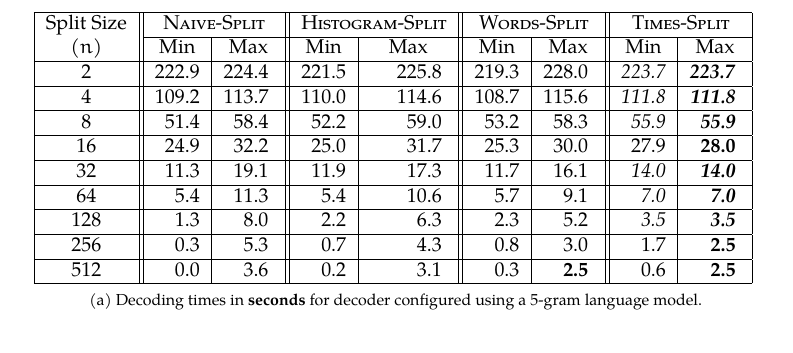
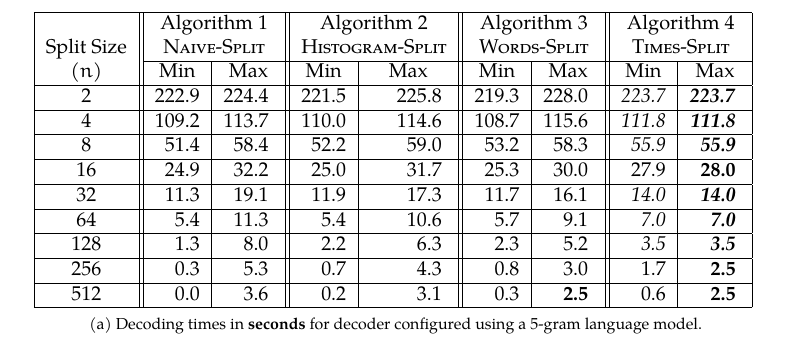
Before and after one commit to dowobeha/balance-corpus, a LaTeX document (doc/latex/paper.tex, which reads doc/latex/ngram/ngram.max-min-table.tex): part of page 4 of 10, cut at the place of the change. Compiled offline with XeLaTeX; a LaTeX package or settings file that is missing is left out.

Commit message:
Added Algorithm names to table headers.

```diff
--- a/doc/latex/ngram/ngram.max-min-table.tex
+++ b/doc/latex/ngram/ngram.max-min-table.tex
@@ -1,6 +1,7 @@
 \begin{tabular} {| c || r | r || r | r || r | r || r | r |}
 \hline
 %\multirow{2}{*}{Split}
+ & \multicolumn{2}{|c||}{Algorithm 1} & \multicolumn{2}{|c||}{Algorithm 2} & \multicolumn{2}{|c||}{Algorithm 3} & \multicolumn{2}{|c|}{Algorithm 4} \\
 Split Size & \multicolumn{2}{|c||}{\fontspec{TeX Gyre Pagella}\textsc{Naive-Split}} & \multicolumn{2}{|c||}{\fontspec{TeX Gyre Pagella}\textsc{Histogram-Split}} & \multicolumn{2}{|c||}{\fontspec{TeX Gyre Pagella}\textsc{Words-Split}} & \multicolumn{2}{|c|}{\fontspec{TeX Gyre Pagella}\textsc{Times-Split}} \\ \cline{2-9}
 ($n$) & \multicolumn{1}{|c|}{Min} & \multicolumn{1}{|c||}{Max} & \multicolumn{1}{|c|}{Min} & \multicolumn{1}{|c||}{Max} & \multicolumn{1}{|c|}{Min} & \multicolumn{1}{|c||}{Max} & \multicolumn{1}{|c|}{Min} & \multicolumn{1}{|c|}{Max} \\ \hline
 2 & {222.9} & {224.4 } & {221.5} & {225.8 } & {219.3} & {228.0 } & \textit{223.7} & \fontspec{TeX Gyre Pagella}\textbf{\textit{223.7 }} \\ \hline
```
Also changed, not shown: doc/latex/hhmm/hhmm.max-min-table.tex (+1 -0 lines).
